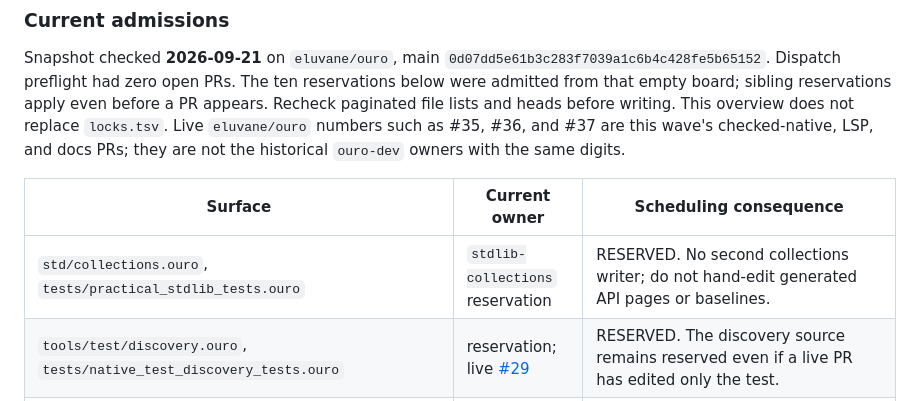
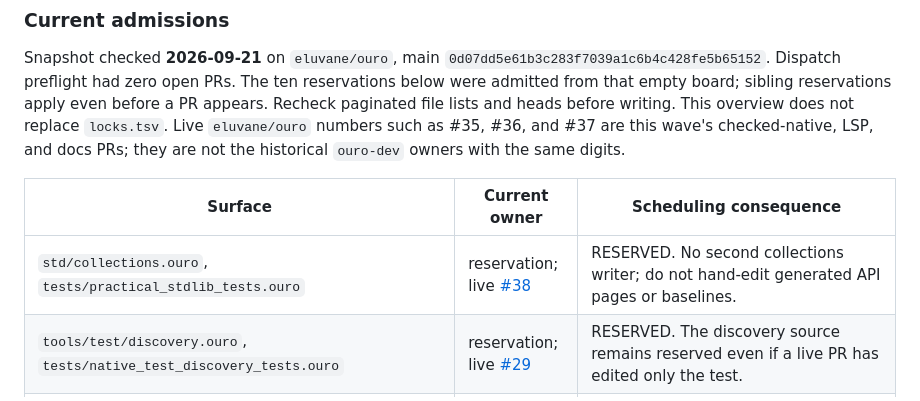
Before and after one commit to eluvane/ouro, a Markdown page: docs/agent_parallel.md, the part around one of its changes. GitHub-like rendering.

Commit message:
Record live ouro #38 as the collections reservation.
Keep the exact reserved write set; this is not a second collections lane.

Co-authored-by: eluvane <eluvane@users.noreply.github.com>

```diff
--- a/docs/agent_parallel.md
+++ b/docs/agent_parallel.md
@@ -274,7 +274,7 @@ digits.
 
 | Surface | Current owner | Scheduling consequence |
 | --- | --- | --- |
-| `std/collections.ouro`, `tests/practical_stdlib_tests.ouro` | `stdlib-collections` reservation | RESERVED. No second collections writer; do not hand-edit generated API pages or baselines. |
+| `std/collections.ouro`, `tests/practical_stdlib_tests.ouro` | reservation; live [#38](https://github.com/eluvane/ouro/pull/38) | RESERVED. No second collections writer; do not hand-edit generated API pages or baselines. |
 | `tools/test/discovery.ouro`, `tests/native_test_discovery_tests.ouro` | reservation; live [#29](https://github.com/eluvane/ouro/pull/29) | RESERVED. The discovery source remains reserved even if a live PR has edited only the test. |
 | `runtime/platform/windows_process_bounded.ouro`, `tests/native_managed/process_bounded.ouro` | reservation; live [#30](https://github.com/eluvane/ouro/pull/30) | RESERVED. The runtime owner remains reserved even if a live PR has edited only the test. |
 | `tests/compiler_native_syntax_tests.ouro` | reservation; live [#31](https://github.com/eluvane/ouro/pull/31) | RESERVED. Parser and lexer files are not in this write set. |
```
Also changed, not shown: other parts of docs/agent_parallel.md (+1 -1 lines).
